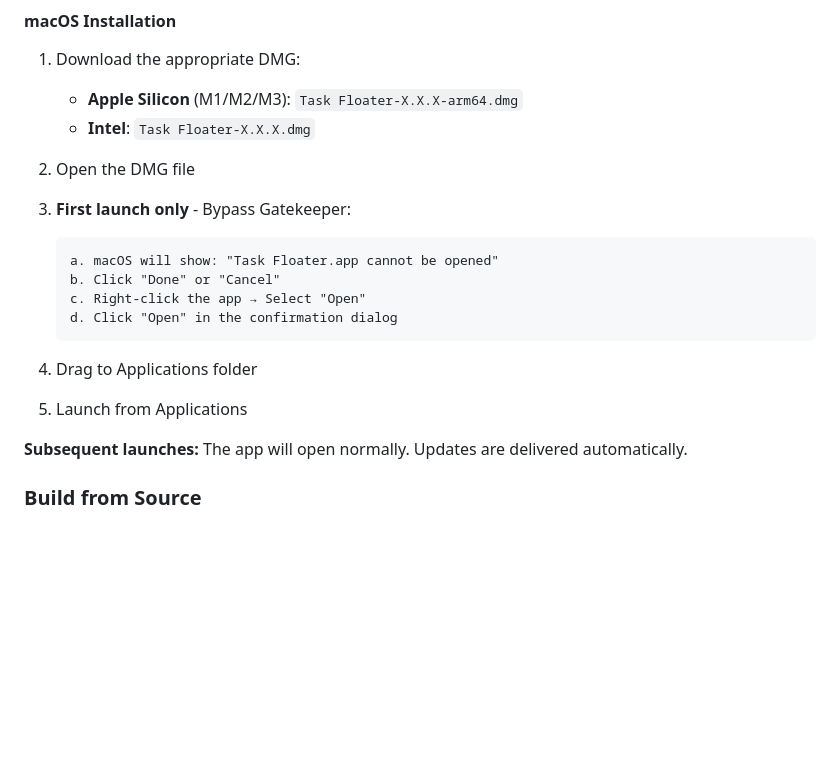
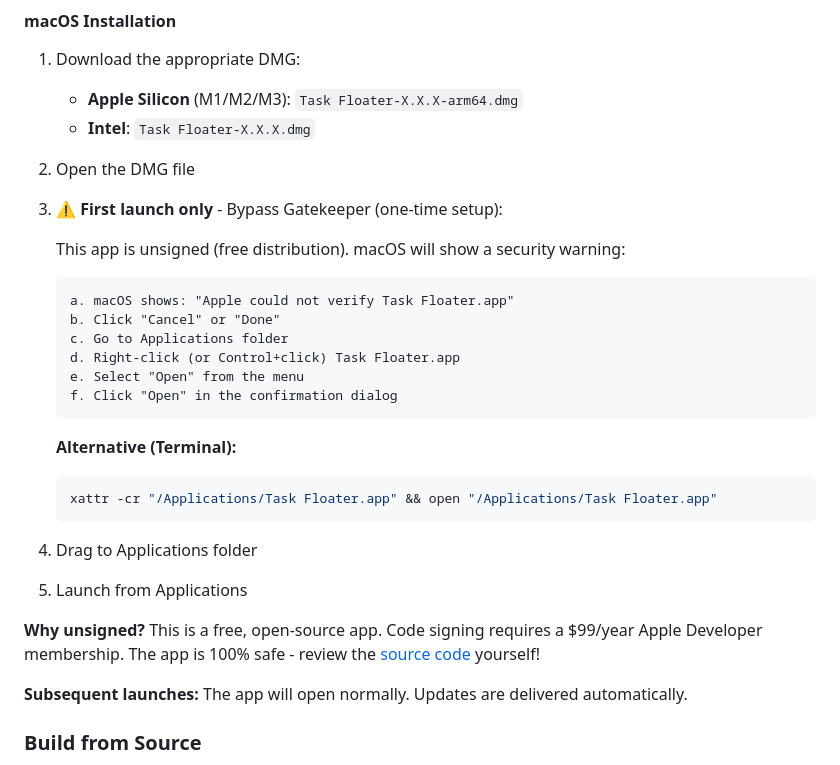
Before and after one commit to cyrus-reap/task-floater, a Markdown page: README.md, the part around the change. GitHub-like rendering; blank space fills up the shorter version.

Commit message:
docs: update installation instructions for unsigned distribution
- Add clear Gatekeeper bypass steps to README
- Update FEATURES.md with screenshot feature details
- Update SHORTCUTS.md with Cmd+Shift+S
- Improve release notes with installation guide
- Explain why app is unsigned (free/open-source)

````diff
--- a/README.md
+++ b/README.md
@@ -96,17 +96,29 @@ Task Floater is a productivity application designed to stay visible above all wi
 
 2. Open the DMG file
 
-3. **First launch only** - Bypass Gatekeeper:
+3. **⚠️ First launch only** - Bypass Gatekeeper (one-time setup):
+
+   This app is unsigned (free distribution). macOS will show a security warning:
+
    ```
-   a. macOS will show: "Task Floater.app cannot be opened"
-   b. Click "Done" or "Cancel"
-   c. Right-click the app → Select "Open"
-   d. Click "Open" in the confirmation dialog
+   a. macOS shows: "Apple could not verify Task Floater.app"
+   b. Click "Cancel" or "Done"
+   c. Go to Applications folder
+   d. Right-click (or Control+click) Task Floater.app
+   e. Select "Open" from the menu
+   f. Click "Open" in the confirmation dialog
+   ```
+
+   **Alternative (Terminal):**
+   ```bash
+   xattr -cr "/Applications/Task Floater.app" && open "/Applications/Task Floater.app"
    ```
 
 4. Drag to Applications folder
 
 5. Launch from Applications
+
+**Why unsigned?** This is a free, open-source app. Code signing requires a $99/year Apple Developer membership. The app is 100% safe - review the [source code](https://github.com/cyrus-reap/task-floater) yourself!
 
 **Subsequent launches:** The app will open normally. Updates are delivered automatically.
 
````
